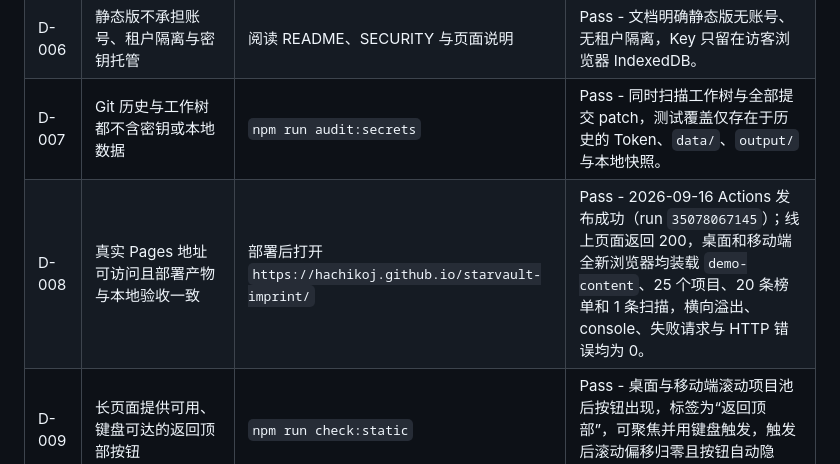
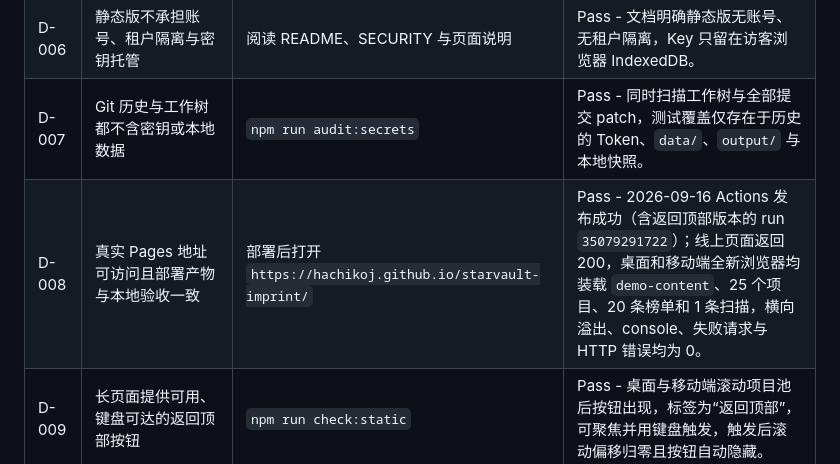
Before and after one commit to HachikoJ/starvault-imprint, a Markdown page: ACCEPTANCE_CHECKLIST.md, the part around the change. Rendered like a GitHub page.

```diff
--- a/ACCEPTANCE_CHECKLIST.md
+++ b/ACCEPTANCE_CHECKLIST.md
@@ -232,5 +232,5 @@
 | D-005 | Pages 子路径（`/<repo>/`）下资源与示例快照都能解析 | `npm run check:static` | Pass - 验收服务器使用 `/starvault-imprint/` 子路径，并逐项确认 HTML、运行时脚本、示例快照、OG 图和 favicon 返回 200。 |
 | D-006 | 静态版不承担账号、租户隔离与密钥托管 | 阅读 README、SECURITY 与页面说明 | Pass - 文档明确静态版无账号、无租户隔离，Key 只留在访客浏览器 IndexedDB。 |
 | D-007 | Git 历史与工作树都不含密钥或本地数据 | `npm run audit:secrets` | Pass - 同时扫描工作树与全部提交 patch，测试覆盖仅存在于历史的 Token、`data/`、`output/` 与本地快照。 |
-| D-008 | 真实 Pages 地址可访问且部署产物与本地验收一致 | 部署后打开 `https://hachikoj.github.io/starvault-imprint/` | Pass - 2026-09-16 Actions 发布成功（run `35078067145`）；线上页面返回 200，桌面和移动端全新浏览器均装载 `demo-content`、25 个项目、20 条榜单和 1 条扫描，横向溢出、console、失败请求与 HTTP 错误均为 0。 |
+| D-008 | 真实 Pages 地址可访问且部署产物与本地验收一致 | 部署后打开 `https://hachikoj.github.io/starvault-imprint/` | Pass - 2026-09-16 Actions 发布成功（含返回顶部版本的 run `35079291722`）；线上页面返回 200，桌面和移动端全新浏览器均装载 `demo-content`、25 个项目、20 条榜单和 1 条扫描，横向溢出、console、失败请求与 HTTP 错误均为 0。 |
 | D-009 | 长页面提供可用、键盘可达的返回顶部按钮 | `npm run check:static` | Pass - 桌面与移动端滚动项目池后按钮出现，标签为“返回顶部”，可聚焦并用键盘触发，触发后滚动偏移归零且按钮自动隐藏。 |
```
Also changed, not shown: RELEASE_READINESS.md (+1 -1 lines).
